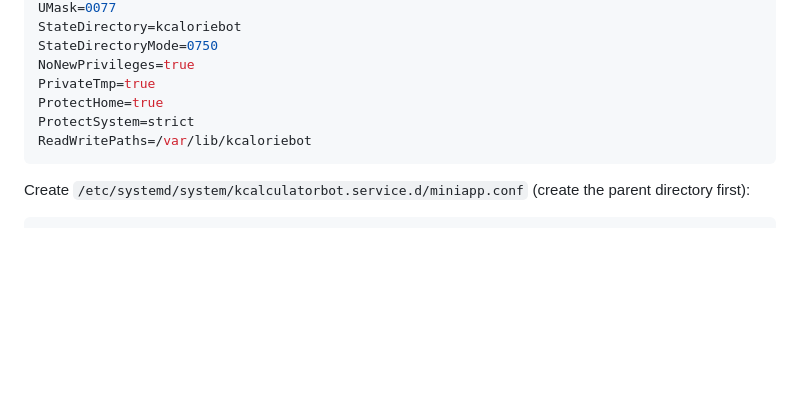
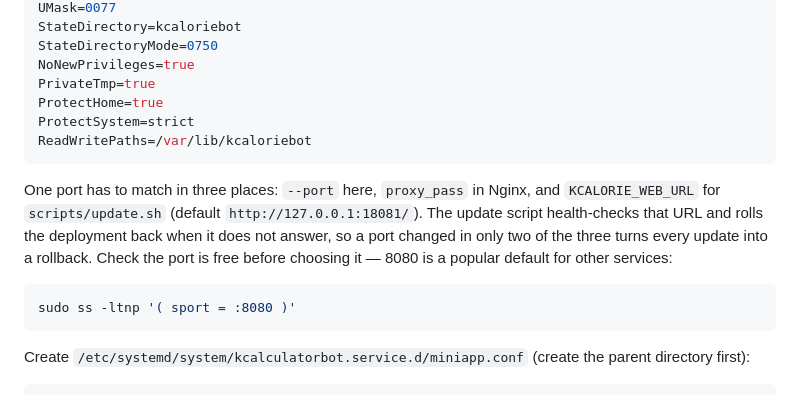
Before and after one commit to isava361/kcaloriebot, a Markdown page: docs/miniapp.md, the part around the change. Drawn GitHub-style; blank space fills up the shorter version.

````diff
--- a/docs/miniapp.md
+++ b/docs/miniapp.md
@@ -464,6 +464,17 @@ ProtectSystem=strict
 ReadWritePaths=/var/lib/kcaloriebot
 ```
 
+One port has to match in three places: `--port` here, `proxy_pass` in Nginx,
+and `KCALORIE_WEB_URL` for `scripts/update.sh` (default
+`http://127.0.0.1:18081/`). The update script health-checks that URL and rolls
+the deployment back when it does not answer, so a port changed in only two of
+the three turns every update into a rollback. Check the port is free before
+choosing it — 8080 is a popular default for other services:
+
+```bash
+sudo ss -ltnp '( sport = :8080 )'
+```
+
 Create `/etc/systemd/system/kcalculatorbot.service.d/miniapp.conf`
 (create the parent directory first):
 
````
Also changed, not shown: docs/apple-health.md (+7 -1 lines).
